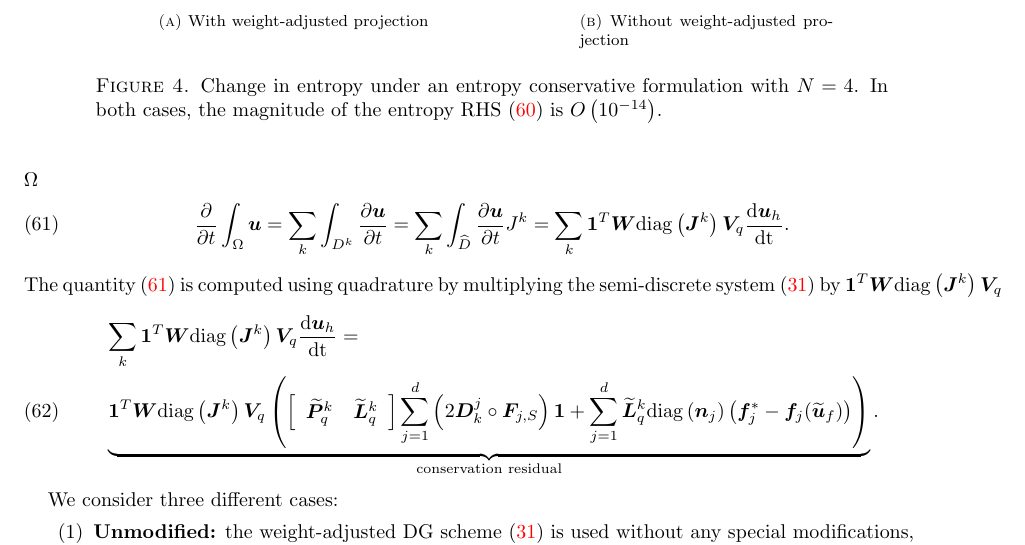
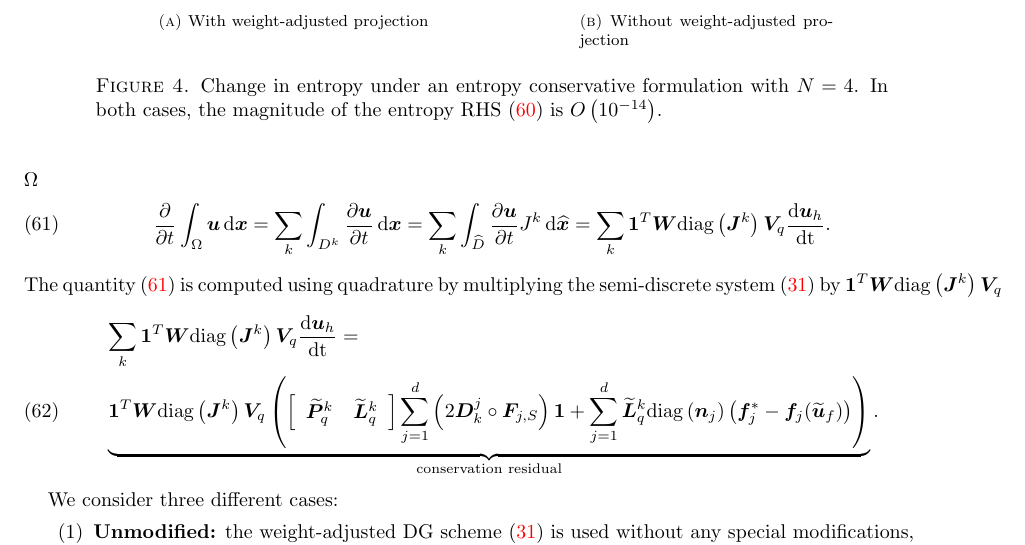
Before and after one commit to ntan15/scratch_wadge, a LaTeX paper (docs/main.tex): part of page 22 of 30, cut so that both start at the same text. Compiled offline with pdfLaTeX.

Commit message:
Add some missing dx terms

```diff
--- a/docs/main.tex
+++ b/docs/main.tex
@@ -1482,7 +1482,7 @@ These results suggest that the weight-adjusted projection is necessary to produc
 \label{sec:conservationcheck}
 Next, we check that primary conservation is maintained numerically on curved meshes.  We follow \cite{friedrich2017entropy} and examine the semi-discrete evolution of the average of $\bm{u}$ over the domain $\Omega$
 \begin{align}
-\pd{}{t}\int_{\Omega} \bm{u} = \sum_k \int_{D^k} \pd{\bm{u}}{t} = \sum_k \int_{\hat{D}} \pd{\bm{u}}{t} J^k = \sum_k \bm{1}^T \bm{W}\diag{\bm{J}^k} \bm{V}_q \td{\bm{u}_h}{t}.
+  \pd{}{t}\int_{\Omega} \bm{u} \diff{\bm{x}} = \sum_k \int_{D^k} \pd{\bm{u}}{t} \diff{\bm{x}} = \sum_k \int_{\hat{D}} \pd{\bm{u}}{t} J^k \diff{\hat{\bm{x}}} = \sum_k \bm{1}^T \bm{W}\diag{\bm{J}^k} \bm{V}_q \td{\bm{u}_h}{t}.
 \label{eq:conssemidiscrete}
 \end{align}
 The quantity (\ref{eq:conssemidiscrete}) is computed using quadrature by multiplying the semi-discrete system (\ref{eq:dgform2}) by $\bm{1}^T\bm{W}\diag{\bm{J}^k} \bm{V}_q$
```
